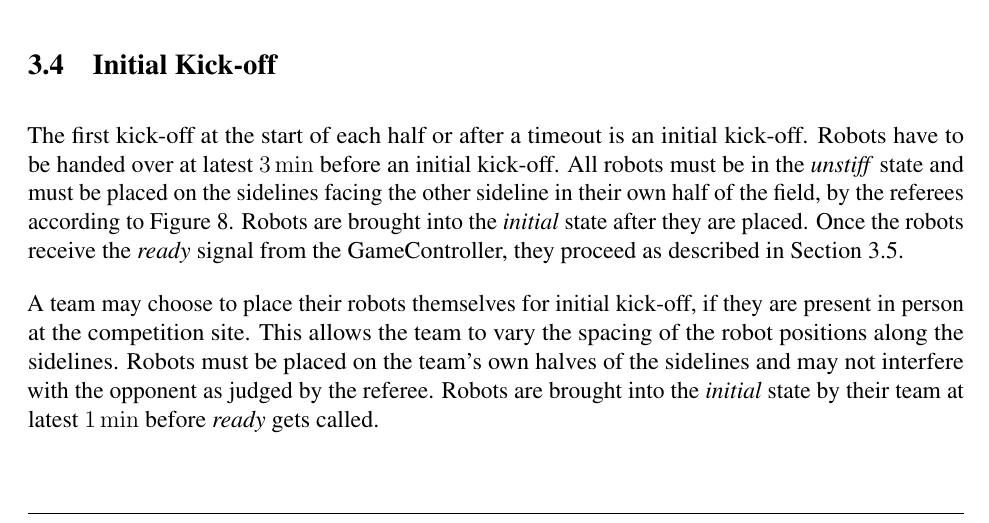
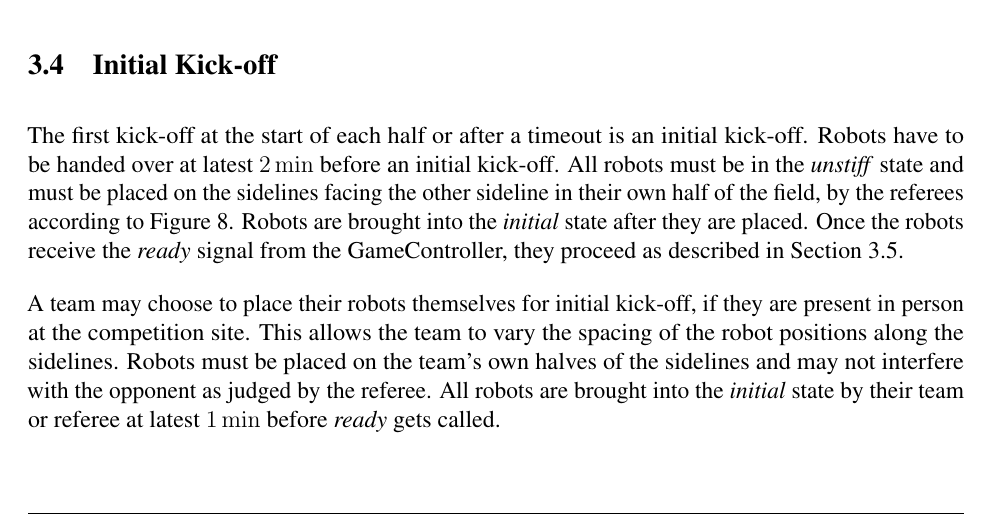
Before and after one commit to RoboCup-SPL/Rules, a LaTeX document (SPL-Rules.tex, which reads content/game_process.tex): part of page 18 of 67, cut so that both start at the same text. Compiled offline with pdfLaTeX.

Commit message:
adjusts remote hand over time. To make it it more fair for remote teams before Kick-Off

```diff
--- a/content/game_process.tex
+++ b/content/game_process.tex
@@ -132,7 +132,7 @@ Note that an own-goal may always be scored without requiring an indirect kick.
 \label{sec:initial-kick-off}
 
 The first kick-off at the start of each half or after a timeout is an initial kick-off.
-Robots have to be handed over at latest \qty{3}{\min} before an initial kick-off. All robots must be in the \textit{unstiff} state and must be placed on the sidelines facing the other sideline in their own half of the field, by the referees according to \cref{fig:initial_positions}. Robots are brought into the \textit{initial} state after they are placed. Once the robots receive the \emph{ready} signal from the GameController, they proceed as described in \cref{sec:kick-off}.
+Robots have to be handed over at latest \qty{2}{\min} before an initial kick-off. All robots must be in the \textit{unstiff} state and must be placed on the sidelines facing the other sideline in their own half of the field, by the referees according to \cref{fig:initial_positions}. Robots are brought into the \textit{initial} state after they are placed. Once the robots receive the \emph{ready} signal from the GameController, they proceed as described in \cref{sec:kick-off}.
 
 \begin{figure}[t!]
 	\begin{center}
@@ -143,7 +143,7 @@ Robots have to be handed over at latest \qty{3}{\min} before an initial kick-off
 	\end{center}
 \end{figure}
 
-A team may choose to place their robots themselves for initial kick-off, if they are present in person at the competition site. This allows the team to vary the spacing of the robot positions along the sidelines. Robots must be placed on the team's own halves of the sidelines and may not interfere with the opponent as judged by the referee. Robots are brought into the \textit{initial} state by their team at latest \qty{1}{\min} before \textit{ready} gets called.
+A team may choose to place their robots themselves for initial kick-off, if they are present in person at the competition site. This allows the team to vary the spacing of the robot positions along the sidelines. Robots must be placed on the team's own halves of the sidelines and may not interfere with the opponent as judged by the referee. All robots are brought into the \textit{initial} state by their team or referee at latest \qty{1}{\min} before \textit{ready} gets called.
 
 \subsection{Kick-off}
 \label{sec:kick-off}
```
